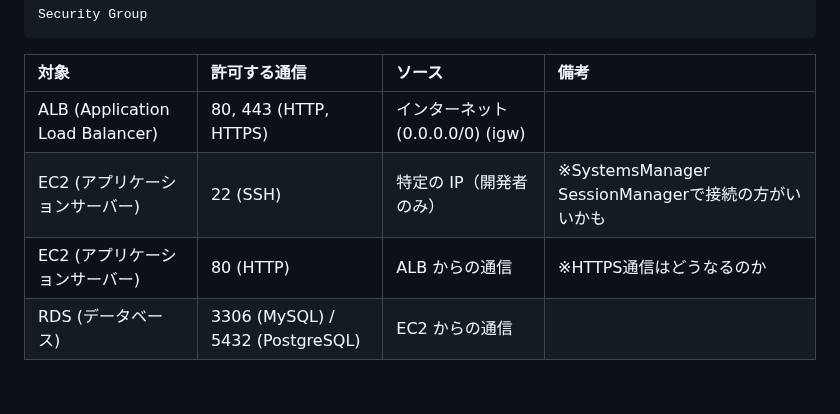
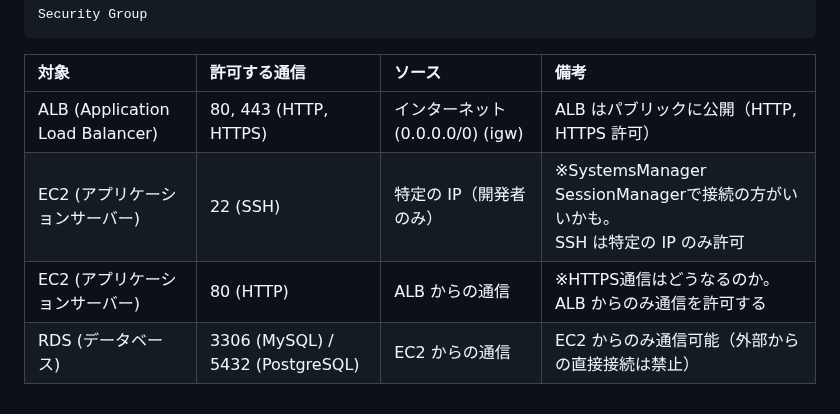
Before and after one commit to yysyo111/terraform-aws-infra-1, a Markdown page: README.md, the part around the change. GitHub-like rendering.

Commit message:
README.md SecurityGroup add

````diff
--- a/README.md
+++ b/README.md
@@ -209,7 +209,7 @@ Security Group
 ```
 | 対象 | 許可する通信 | ソース | 備考 |
 | :--- | :---  | :---  | :---  |
-| ALB (Application Load Balancer) | 80, 443 (HTTP, HTTPS) | インターネット (0.0.0.0/0) (igw) |  |
-| EC2 (アプリケーションサーバー) | 22 (SSH) | 特定の IP（開発者のみ） | ※SystemsManager SessionManagerで接続の方がいいかも  |
-| EC2 (アプリケーションサーバー) | 80 (HTTP) | ALB からの通信 | ※HTTPS通信はどうなるのか  |
-| RDS (データベース) | 3306 (MySQL) / 5432 (PostgreSQL) | EC2 からの通信 |   |
+| ALB (Application Load Balancer) | 80, 443 (HTTP, HTTPS) | インターネット (0.0.0.0/0) (igw) | ALB はパブリックに公開（HTTP, HTTPS 許可） |
+| EC2 (アプリケーションサーバー) | 22 (SSH) | 特定の IP（開発者のみ） | ※SystemsManager SessionManagerで接続の方がいいかも。<br>SSH は特定の IP のみ許可  |
+| EC2 (アプリケーションサーバー) | 80 (HTTP) | ALB からの通信 | ※HTTPS通信はどうなるのか。<br>ALB からのみ通信を許可する  |
+| RDS (データベース) | 3306 (MySQL) / 5432 (PostgreSQL) | EC2 からの通信 |  EC2 からのみ通信可能（外部からの直接接続は禁止） |
````
